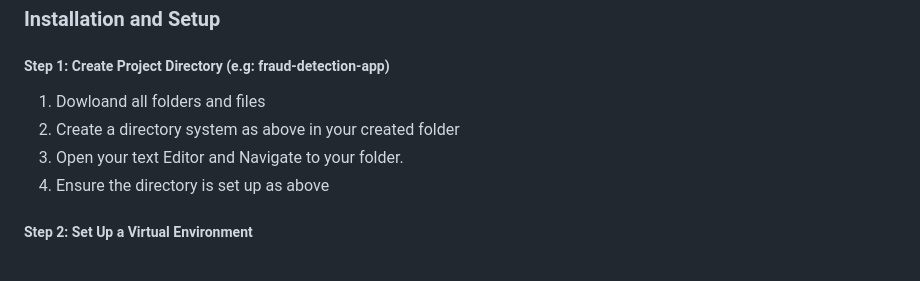
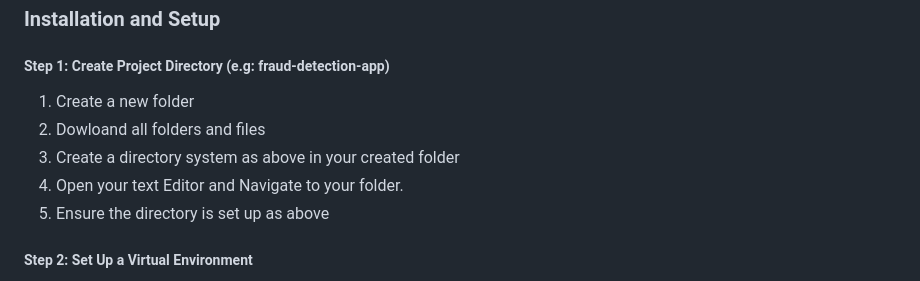
Before and after one commit to Baz177/capstone_fraud_detection, a Markdown page: README.md, the part around the change. GitHub-like rendering.

```diff
--- a/README.md
+++ b/README.md
@@ -46,10 +46,11 @@ Fraud-detection-app
 
 ### Installation and Setup
 ##### Step 1: Create Project Directory (e.g: fraud-detection-app)
-1. Dowloand all folders and files
-2. Create a directory system as above in your created folder
-3. Open your text Editor and Navigate to your folder.
-4. Ensure the directory is set up as above
+1. Create a new folder
+2. Dowloand all folders and files
+3. Create a directory system as above in your created folder
+4. Open your text Editor and Navigate to your folder.
+5. Ensure the directory is set up as above
 
 ##### Step 2: Set Up a Virtual Environment
 1. Open you terminal
```
